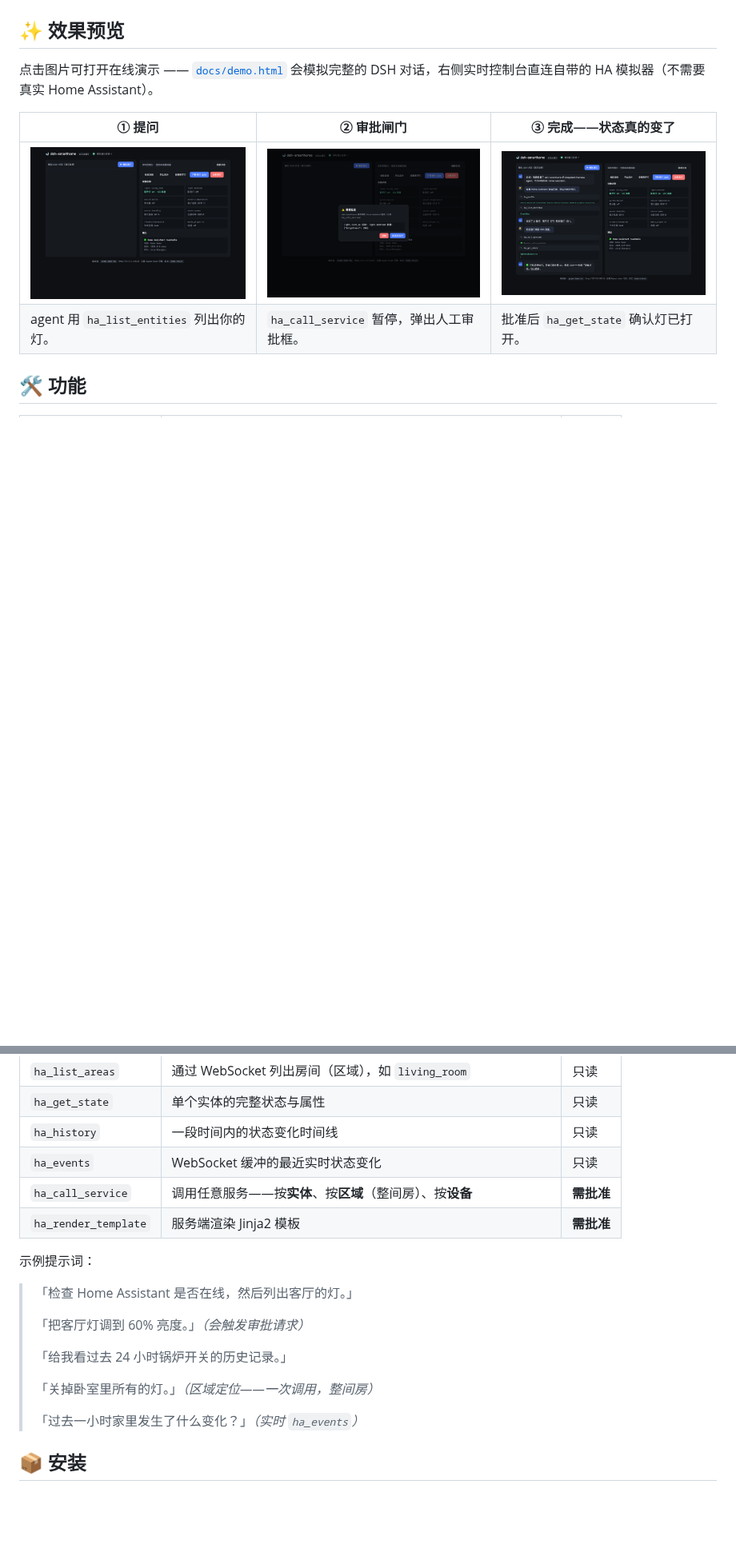
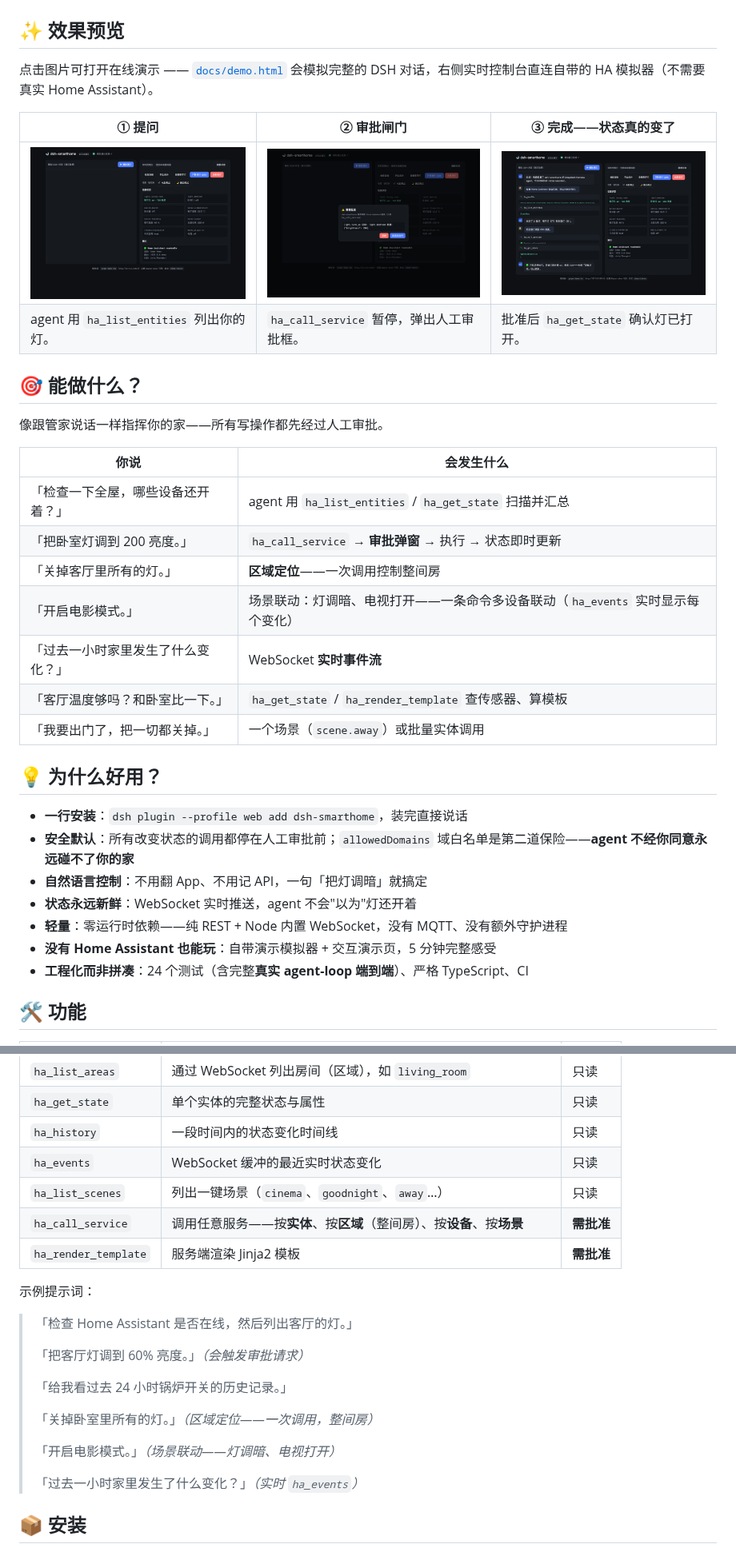
Before and after one commit to YLifeOnlyOnce/dsh-smarthome, a Markdown page: README.zh.md, 2 parts joined by grey strips. Shown at 80% size. GitHub-like rendering; pictures changed too: docs/assets/demo-approval.png, docs/assets/demo-final.png, docs/assets/demo-start.png; blank space fills up the shorter version.

```diff
--- a/README.zh.md
+++ b/README.zh.md
@@ -27,6 +27,30 @@
 | <img src="docs/assets/demo-start.png" width="380" alt="开始"> | <img src="docs/assets/demo-approval.png" width="380" alt="审批"> | <img src="docs/assets/demo-final.png" width="380" alt="完成"> |
 | agent 用 `ha_list_entities` 列出你的灯。 | `ha_call_service` 暂停，弹出人工审批框。 | 批准后 `ha_get_state` 确认灯已打开。 |
 
+## 🎯 能做什么？
+
+像跟管家说话一样指挥你的家——所有写操作都先经过人工审批。
+
+| 你说 | 会发生什么 |
+|---|---|
+| 「检查一下全屋，哪些设备还开着？」 | agent 用 `ha_list_entities` / `ha_get_state` 扫描并汇总 |
+| 「把卧室灯调到 200 亮度。」 | `ha_call_service` → **审批弹窗** → 执行 → 状态即时更新 |
+| 「关掉客厅里所有的灯。」 | **区域定位**——一次调用控制整间房 |
+| 「开启电影模式。」 | 场景联动：灯调暗、电视打开——一条命令多设备联动（`ha_events` 实时显示每个变化） |
+| 「过去一小时家里发生了什么变化？」 | WebSocket **实时事件流** |
+| 「客厅温度够吗？和卧室比一下。」 | `ha_get_state` / `ha_render_template` 查传感器、算模板 |
+| 「我要出门了，把一切都关掉。」 | 一个场景（`scene.away`）或批量实体调用 |
+
+## 💡 为什么好用？
+
+- **一行安装**：`dsh plugin --profile web add dsh-smarthome`，装完直接说话
+- **安全默认**：所有改变状态的调用都停在人工审批前；`allowedDomains` 域白名单是第二道保险——**agent 不经你同意永远碰不了你的家**
+- **自然语言控制**：不用翻 App、不用记 API，一句「把灯调暗」就搞定
+- **状态永远新鲜**：WebSocket 实时推送，agent 不会"以为"灯还开着
+- **轻量**：零运行时依赖——纯 REST + Node 内置 WebSocket，没有 MQTT、没有额外守护进程
+- **没有 Home Assistant 也能玩**：自带演示模拟器 + 交互演示页，5 分钟完整感受
+- **工程化而非拼凑**：24 个测试（含完整**真实 agent-loop 端到端**）、严格 TypeScript、CI
+
 ## 🛠 功能
 
 | 工具 | 说明 | 审批 |
@@ -37,7 +61,8 @@
 | `ha_get_state` | 单个实体的完整状态与属性 | 只读 |
 | `ha_history` | 一段时间内的状态变化时间线 | 只读 |
 | `ha_events` | WebSocket 缓冲的最近实时状态变化 | 只读 |
-| `ha_call_service` | 调用任意服务——按**实体**、按**区域**（整间房）、按**设备** | **需批准** |
+| `ha_list_scenes` | 列出一键场景（`cinema`、`goodnight`、`away`…） | 只读 |
+| `ha_call_service` | 调用任意服务——按**实体**、按**区域**（整间房）、按**设备**、按**场景** | **需批准** |
 | `ha_render_template` | 服务端渲染 Jinja2 模板 | **需批准** |
 
 示例提示词：
@@ -49,6 +74,8 @@
 > 「给我看过去 24 小时锅炉开关的历史记录。」
 >
 > 「关掉卧室里所有的灯。」*（区域定位——一次调用，整间房）*
+>
+> 「开启电影模式。」*（场景联动——灯调暗、电视打开）*
 >
 > 「过去一小时家里发生了什么变化？」*（实时 `ha_events`）*
 
```
Also changed, not shown: README.md (+28 -1 lines), 5 other files.
